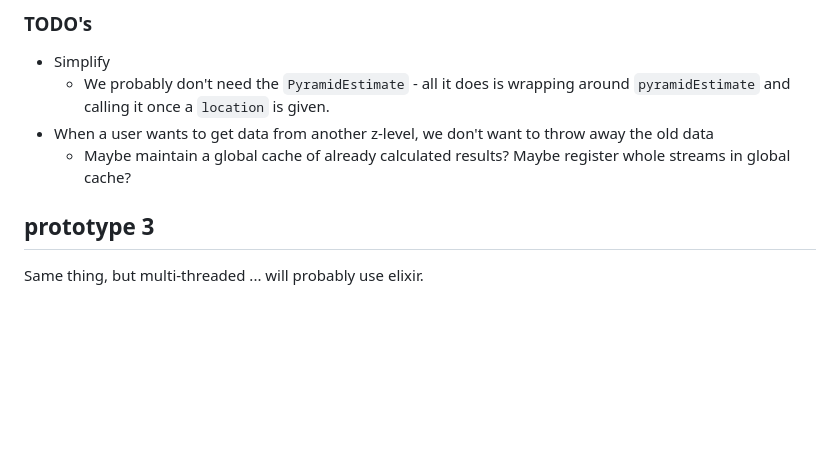
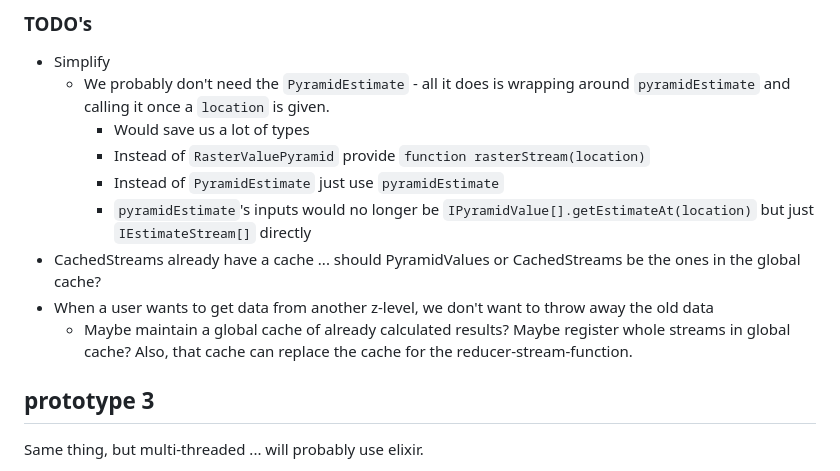
Before and after one commit to MichaelLangbein/impatient_pyramid, a Markdown page: README.md, the part around the change. Drawn GitHub-style; blank space fills up the shorter version.

```diff
--- a/README.md
+++ b/README.md
@@ -55,8 +55,13 @@ while (degree < threshold) {
 ### TODO's
 - Simplify
   - We probably don't need the `PyramidEstimate` - all it does is wrapping around `pyramidEstimate` and calling it once a `location` is given.
+    - Would save us a lot of types
+    - Instead of `RasterValuePyramid` provide `function rasterStream(location)`
+    - Instead of `PyramidEstimate` just use `pyramidEstimate`
+    - `pyramidEstimate`'s inputs would no longer be `IPyramidValue[].getEstimateAt(location)` but just `IEstimateStream[]` directly
+ - CachedStreams already have a cache ... should PyramidValues or CachedStreams be the ones in the global cache?
 - When a user wants to get data from another z-level, we don't want to throw away the old data
-  - Maybe maintain a global cache of already calculated results? Maybe register whole streams in global cache?
+  - Maybe maintain a global cache of already calculated results? Maybe register whole streams in global cache? Also, that cache can replace the cache for the reducer-stream-function.
 
 
 
```
